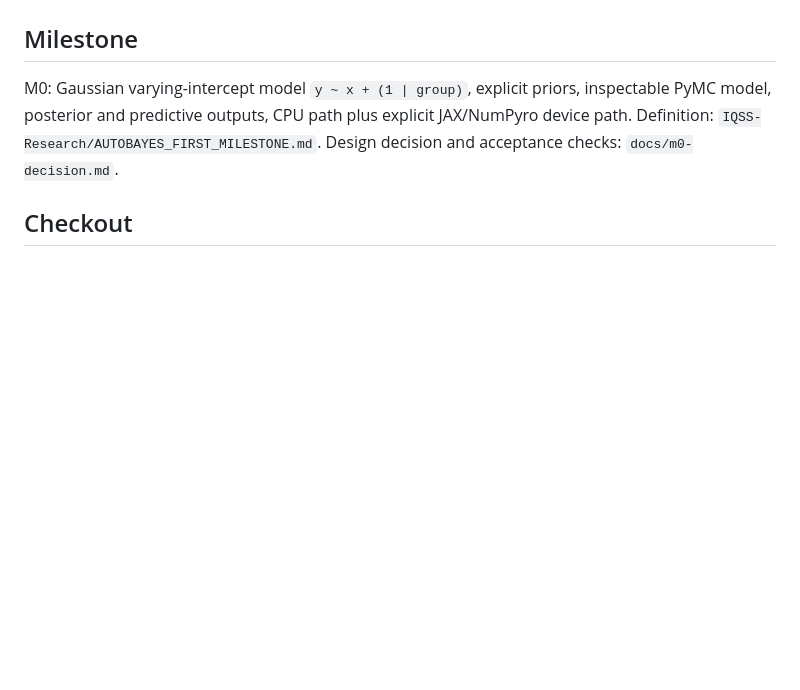
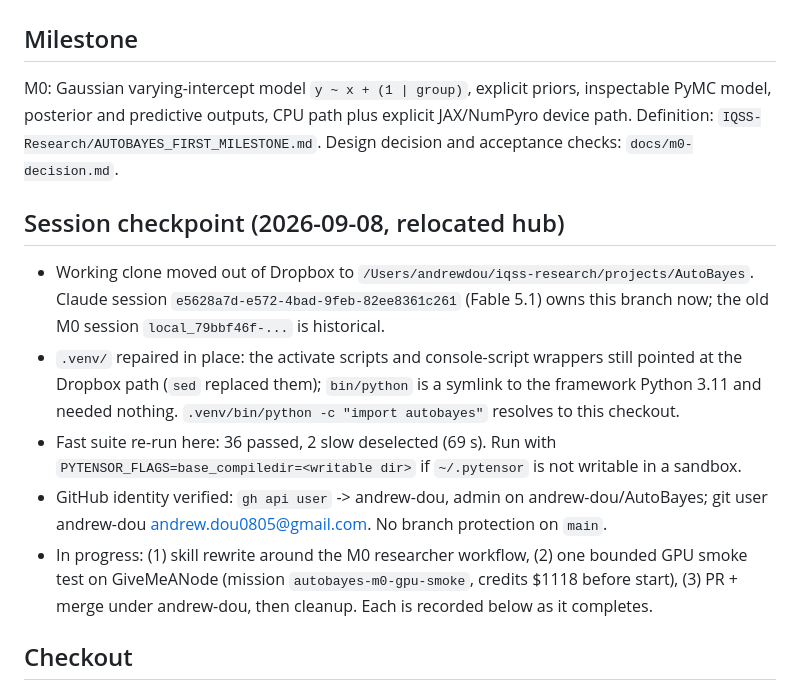
Before and after one commit to andrew-dou/AutoBayes, a Markdown page: docs/coordination/STATUS.md, the part around the change. Drawn GitHub-style; blank space fills up the shorter version.

Commit message:
STATUS: checkpoint after hub relocation (venv repair, identity, test re-run)

```diff
--- a/docs/coordination/STATUS.md
+++ b/docs/coordination/STATUS.md
@@ -6,6 +6,23 @@ M0: Gaussian varying-intercept model `y ~ x + (1 | group)`, explicit priors, ins
 PyMC model, posterior and predictive outputs, CPU path plus explicit JAX/NumPyro device
 path. Definition: `IQSS-Research/AUTOBAYES_FIRST_MILESTONE.md`. Design decision and
 acceptance checks: `docs/m0-decision.md`.
+
+## Session checkpoint (2026-09-08, relocated hub)
+
+- Working clone moved out of Dropbox to `/Users/andrewdou/iqss-research/projects/AutoBayes`.
+  Claude session `e5628a7d-e572-4bad-9feb-82ee8361c261` (Fable 5.1) owns this branch now; the
+  old M0 session `local_79bbf46f-...` is historical.
+- `.venv/` repaired in place: the activate scripts and console-script wrappers still pointed
+  at the Dropbox path (`sed` replaced them); `bin/python` is a symlink to the framework
+  Python 3.11 and needed nothing. `.venv/bin/python -c "import autobayes"` resolves to this
+  checkout.
+- Fast suite re-run here: 36 passed, 2 slow deselected (69 s). Run with
+  `PYTENSOR_FLAGS=base_compiledir=<writable dir>` if `~/.pytensor` is not writable in a sandbox.
+- GitHub identity verified: `gh api user` -> andrew-dou, admin on andrew-dou/AutoBayes;
+  git user andrew-dou <andrew.dou0805@gmail.com>. No branch protection on `main`.
+- In progress: (1) skill rewrite around the M0 researcher workflow, (2) one bounded GPU smoke
+  test on GiveMeANode (mission `autobayes-m0-gpu-smoke`, credits $1118 before start),
+  (3) PR + merge under andrew-dou, then cleanup. Each is recorded below as it completes.
 
 ## Checkout
 
```
